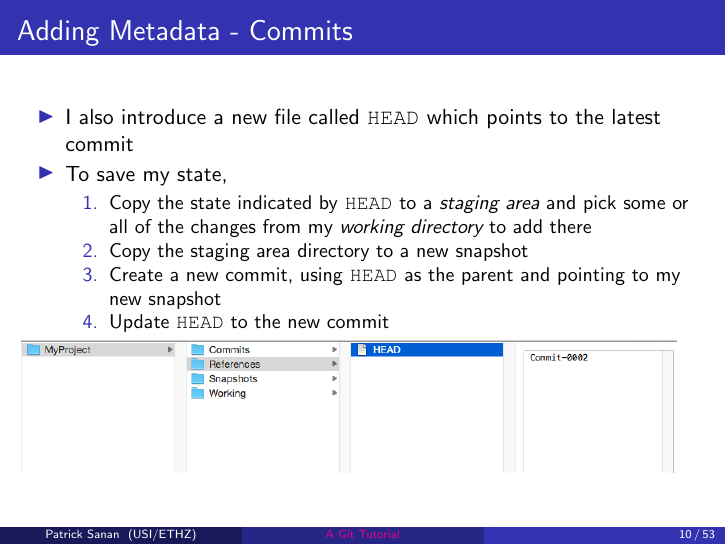
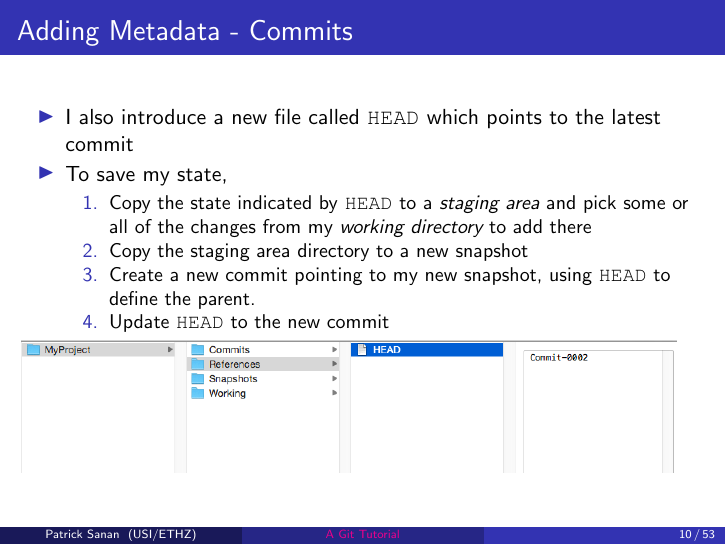
Before and after one commit to psanan/git_tutorial, LaTeX slides (slides.tex): page 10 of 53. Compiled offline with pdfLaTeX.

Commit message:
Minor clarification to toy repo section

```diff
--- a/slides.tex
+++ b/slides.tex
@@ -172,7 +172,7 @@ We will show how one might invent such a thing.\footnote{inspired by \href{http:
 \begin{enumerate}
 \item Copy the state indicated by \texttt{HEAD} to a \emph{staging area} and pick some or all of the changes from my \emph{working directory} to add there
 \item Copy the staging area directory to a new snapshot
-\item Create a new commit, using \texttt{HEAD} as the parent and pointing to my new snapshot
+\item Create a new commit pointing to my new snapshot, using \texttt{HEAD} to define the parent.
 \item Update \texttt{HEAD} to the new commit
 \end{enumerate}
 \end{itemize}
```
Also changed, not shown: slides.pdf.
